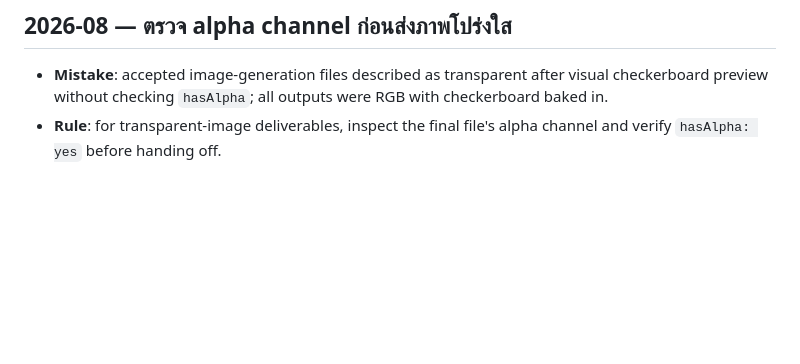
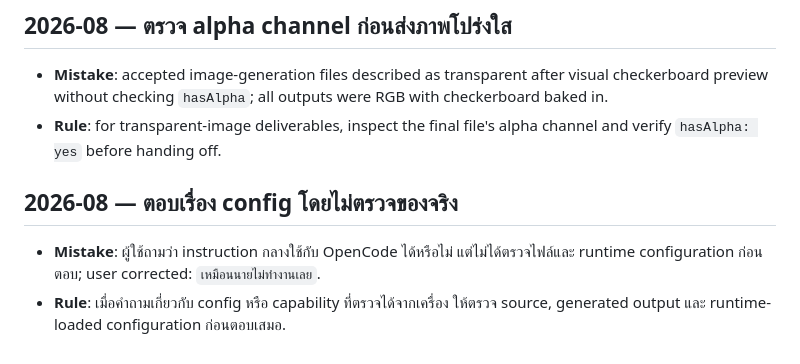
Before and after one commit to tourlek/ai-main, a Markdown page: memory/lessons/LESSONS.md, the part around the change. GitHub-like rendering; blank space fills up the shorter version.

Commit message:
chore(memory): auto-sync 2026-08-27 18:12

```diff
--- a/memory/lessons/LESSONS.md
+++ b/memory/lessons/LESSONS.md
@@ -201,3 +201,7 @@ consolidate: merge duplicates, drop obsolete ones, keep the rule one line each.
 ## 2026-08 — ตรวจ alpha channel ก่อนส่งภาพโปร่งใส
 - **Mistake**: accepted image-generation files described as transparent after visual checkerboard preview without checking `hasAlpha`; all outputs were RGB with checkerboard baked in.
 - **Rule**: for transparent-image deliverables, inspect the final file's alpha channel and verify `hasAlpha: yes` before handing off.
+
+## 2026-08 — ตอบเรื่อง config โดยไม่ตรวจของจริง
+- **Mistake**: ผู้ใช้ถามว่า instruction กลางใช้กับ OpenCode ได้หรือไม่ แต่ไม่ได้ตรวจไฟล์และ runtime configuration ก่อนตอบ; user corrected: `เหมือนนายไม่ทำงานเลย`.
+- **Rule**: เมื่อคำถามเกี่ยวกับ config หรือ capability ที่ตรวจได้จากเครื่อง ให้ตรวจ source, generated output และ runtime-loaded configuration ก่อนตอบเสมอ.
```
